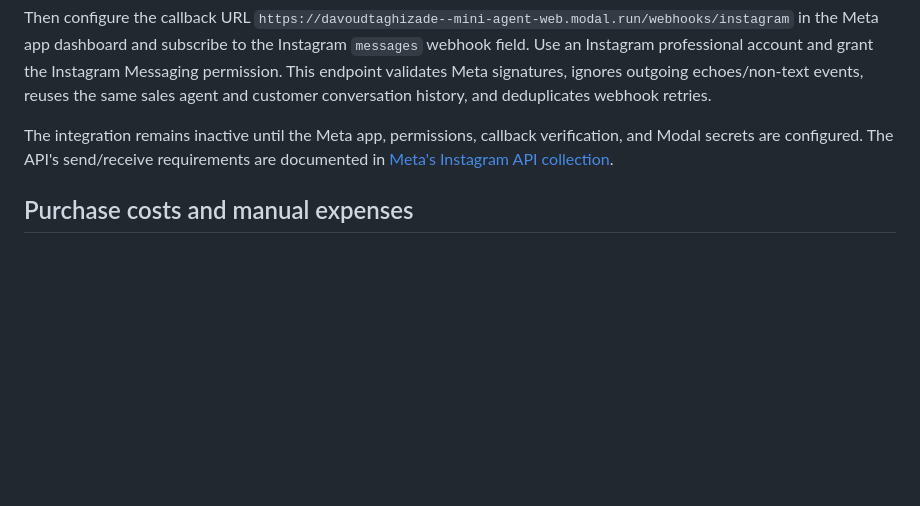
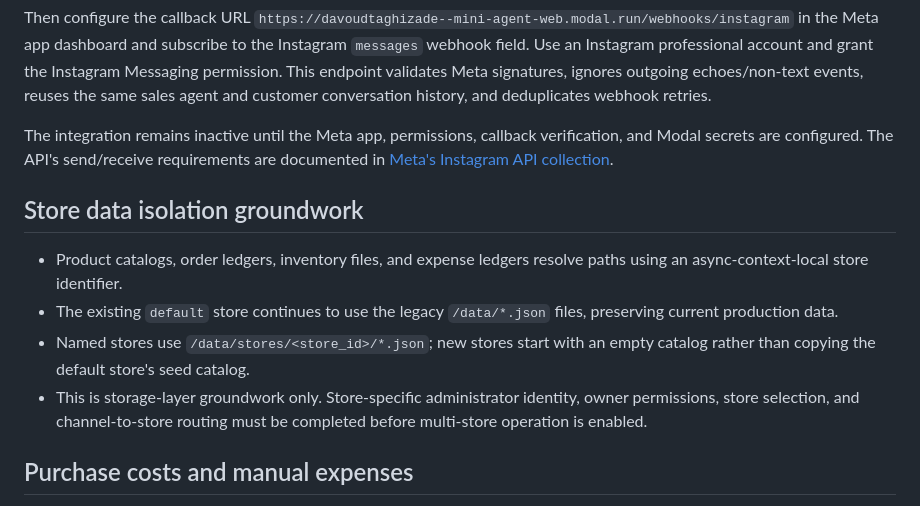
Before and after one commit to Rezatagi1224/mini-agent, a Markdown page: README.md, the part around the change. Drawn GitHub-style; blank space fills up the shorter version.

Commit message:
Document store isolation groundwork and scope

```diff
--- a/README.md
+++ b/README.md
@@ -44,6 +44,13 @@ Then configure the callback URL `https://davoudtaghizade--mini-agent-web.modal.r
 The integration remains inactive until the Meta app, permissions, callback verification, and Modal secrets are configured. The API's send/receive requirements are documented in [Meta's Instagram API collection](https://www.postman.com/meta/instagram/documentation/6yqw8pt/instagram-api).
 
 
+## Store data isolation groundwork
+
+- Product catalogs, order ledgers, inventory files, and expense ledgers resolve paths using an async-context-local store identifier.
+- The existing `default` store continues to use the legacy `/data/*.json` files, preserving current production data.
+- Named stores use `/data/stores/<store_id>/*.json`; new stores start with an empty catalog rather than copying the default store's seed catalog.
+- This is storage-layer groundwork only. Store-specific administrator identity, owner permissions, store selection, and channel-to-store routing must be completed before multi-store operation is enabled.
+
 ## Purchase costs and manual expenses
 
 - Products can optionally record a purchase cost per unit in toman.
```
